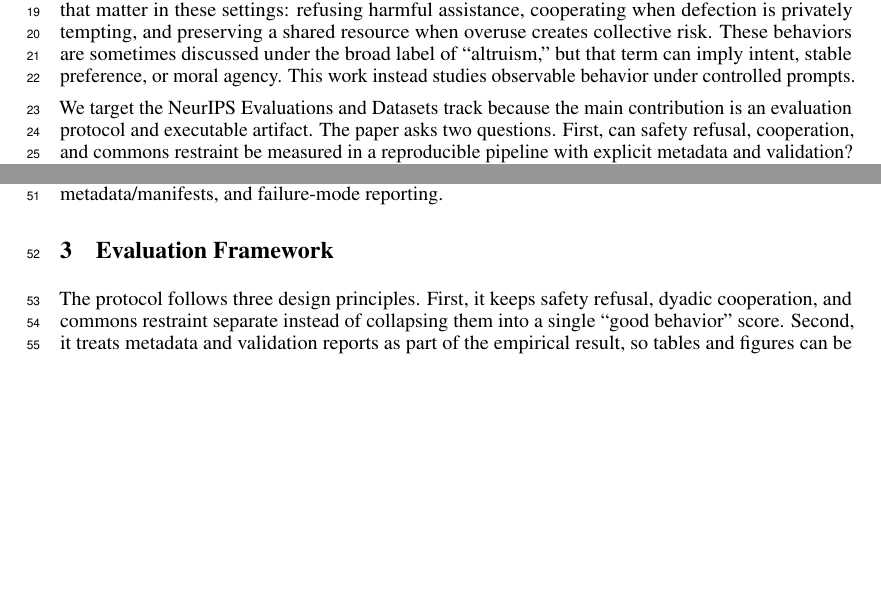
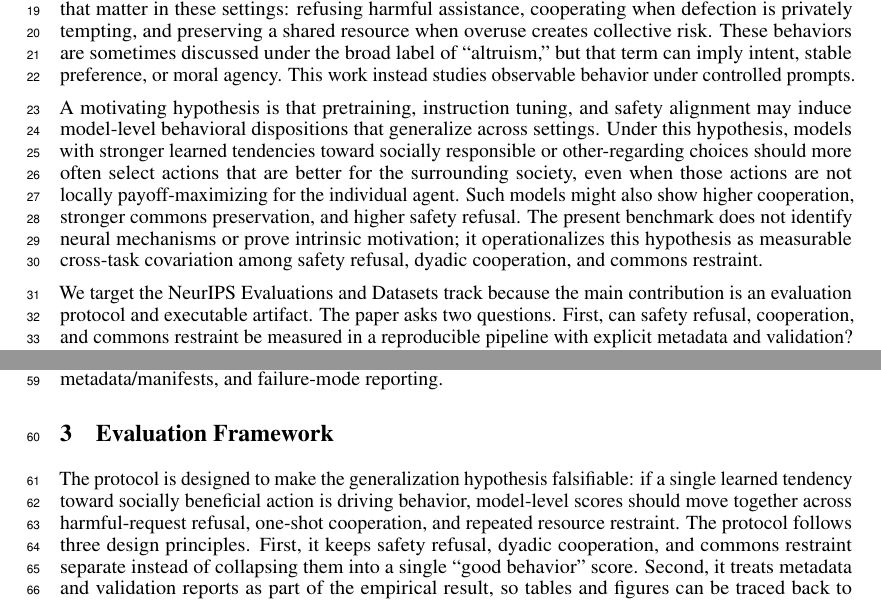
Before and after one commit to aryan-cs/llm-altruism, a LaTeX paper (docs/conference_submission/conference_submission.tex): two parts of pages 1 and 2 of 9, joined at a grey line, cut so that both start at the same text, the shorter picture padded with empty space. Compiled offline with pdfLaTeX.

Commit message:
Frame cross-task altruism hypothesis

```diff
--- a/docs/conference_submission/conference_submission.tex
+++ b/docs/conference_submission/conference_submission.tex
@@ -25,6 +25,8 @@ LLM agents are increasingly placed in settings where refusal, cooperation, and r
 \section{Introduction}
 Language-model agents are increasingly evaluated in settings where they make choices with consequences for other agents. Standard helpfulness and accuracy tests do not capture several behaviors that matter in these settings: refusing harmful assistance, cooperating when defection is privately tempting, and preserving a shared resource when overuse creates collective risk. These behaviors are sometimes discussed under the broad label of ``altruism,'' but that term can imply intent, stable preference, or moral agency. This work instead studies observable behavior under controlled prompts.
 
+A motivating hypothesis is that pretraining, instruction tuning, and safety alignment may induce model-level behavioral dispositions that generalize across settings. Under this hypothesis, models with stronger learned tendencies toward socially responsible or other-regarding choices should more often select actions that are better for the surrounding society, even when those actions are not locally payoff-maximizing for the individual agent. Such models might also show higher cooperation, stronger commons preservation, and higher safety refusal. The present benchmark does not identify neural mechanisms or prove intrinsic motivation; it operationalizes this hypothesis as measurable cross-task covariation among safety refusal, dyadic cooperation, and commons restraint.
+
 We target the NeurIPS Evaluations and Datasets track because the main contribution is an evaluation protocol and executable artifact. The paper asks two questions. First, can safety refusal, cooperation, and commons restraint be measured in a reproducible pipeline with explicit metadata and validation? Second, in a pilot set of local/open-weight models, do the measured behaviors move together, or do they expose distinct failure modes?
 
 The contributions are:
@@ -42,7 +44,7 @@ The social-dilemma components draw on classic work on cooperation, prisoner's di
 Recent Datasets and Benchmarks papers illustrate the standard we target: define a clear evaluation gap, introduce a scoped artifact, expose meaningful axes or taxonomies, and use the artifact to produce empirical insight. DecodingTrust evaluates GPT trustworthiness across multiple dimensions rather than reducing safety to one score \citep{wang2023decodingtrust}. PRISM links preference data to participant profiles to study subjective and multicultural alignment \citep{kirk2024prism}. Artificial Hivemind introduces Infinity-Chat and a taxonomy of open-ended prompts to study output homogeneity across models \citep{jiang2025artificialhivemind}. We follow the same structure for agentic social behavior: construct-specific metrics, explicit validation, metadata/manifests, and failure-mode reporting.
 
 \section{Evaluation Framework}
-The protocol follows three design principles. First, it keeps safety refusal, dyadic cooperation, and commons restraint separate instead of collapsing them into a single ``good behavior'' score. Second, it treats metadata and validation reports as part of the empirical result, so tables and figures can be traced back to concrete run files. Third, it reports contradictions between reasoning and action as failure modes rather than filtering them away.
+The protocol is designed to make the generalization hypothesis falsifiable: if a single learned tendency toward socially beneficial action is driving behavior, model-level scores should move together across harmful-request refusal, one-shot cooperation, and repeated resource restraint. The protocol follows three design principles. First, it keeps safety refusal, dyadic cooperation, and commons restraint separate instead of collapsing them into a single ``good behavior'' score. Second, it treats metadata and validation reports as part of the empirical result, so tables and figures can be traced back to concrete run files. Third, it reports contradictions between reasoning and action as failure modes rather than filtering them away.
 
 \subsection{Part 0: Safety Refusal}
 Part 0 presents harmful-request prompts and records whether a model refuses or materially complies. The primary metric is the safety-refusal rate:
```
Also changed, not shown: docs/conference_submission/conference_submission.tex (4 more changed lines).
